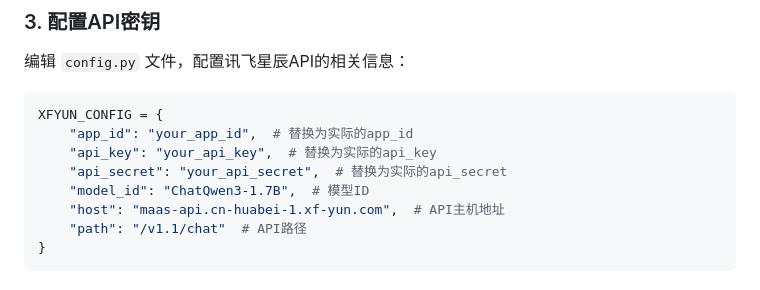
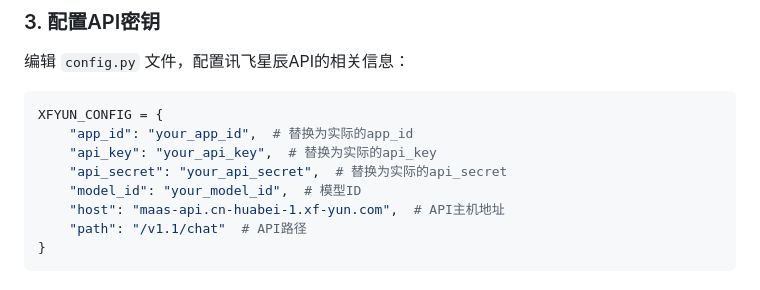
Before and after one commit to Cang-Fang/xingchen_dialogue, a Markdown page: README.md, the part around the change. Drawn GitHub-style.

Commit message:
Update README with project details and instructions

```diff
--- a/README.md
+++ b/README.md
@@ -95,7 +95,7 @@ XFYUN_CONFIG = {
     "app_id": "your_app_id",  # 替换为实际的app_id
     "api_key": "your_api_key",  # 替换为实际的api_key
     "api_secret": "your_api_secret",  # 替换为实际的api_secret
-    "model_id": "ChatQwen3-1.7B",  # 模型ID
+    "model_id": "your_model_id",  # 模型ID
     "host": "maas-api.cn-huabei-1.xf-yun.com",  # API主机地址
     "path": "/v1.1/chat"  # API路径
 }
```
